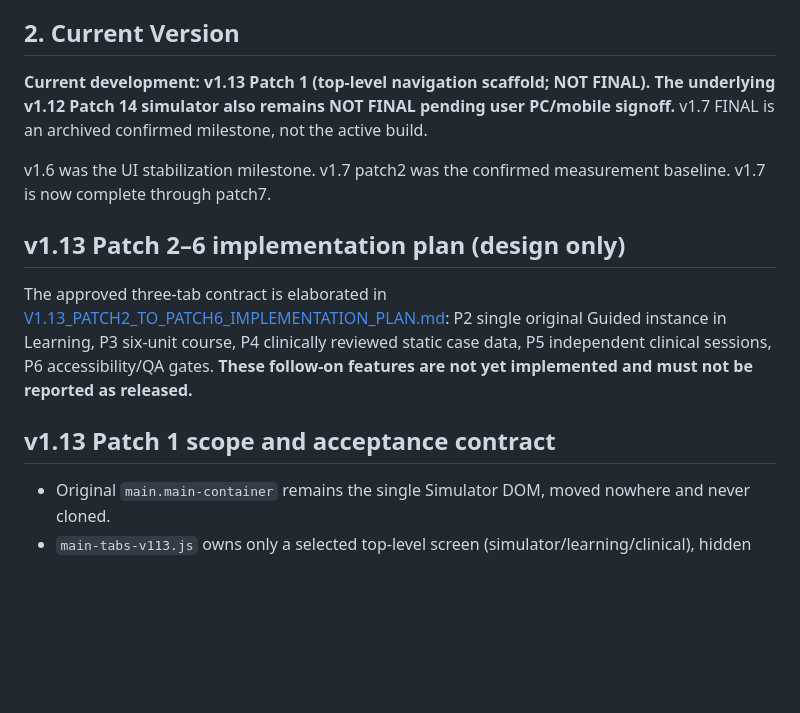
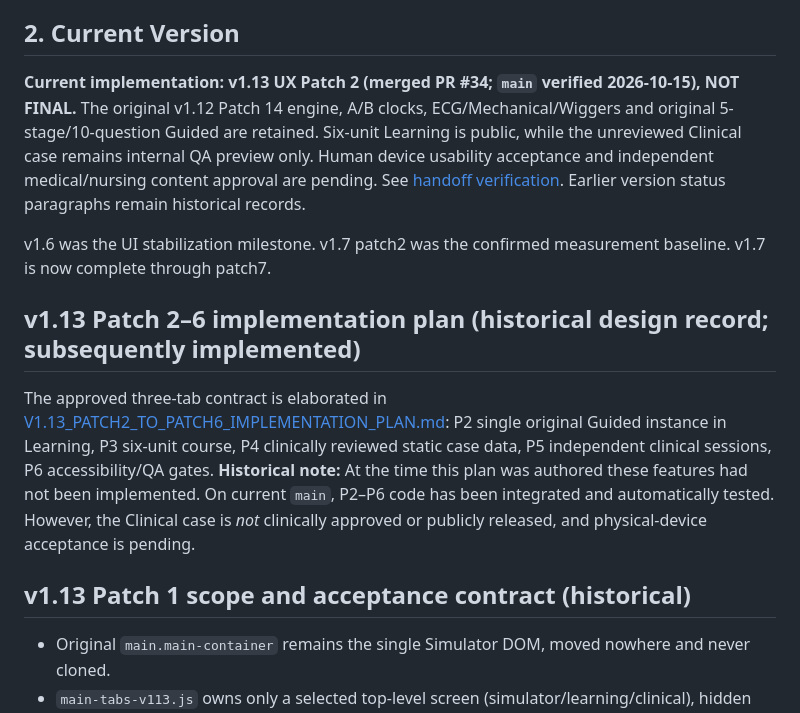
Before and after one commit to pchjesus/cardiac-electrophysiology-simulator, a Markdown page: SPEC.md, the part around the change. Rendered like a GitHub page; blank space fills up the shorter version.

Commit message:
docs(v1.13): reconcile current status in SPEC.md

```diff
--- a/SPEC.md
+++ b/SPEC.md
@@ -13,15 +13,15 @@ The project prioritizes visual clarity, synchronization between the conduction m
 
 ## 2. Current Version
 
-**Current development: v1.13 Patch 1 (top-level navigation scaffold; NOT FINAL). The underlying v1.12 Patch 14 simulator also remains NOT FINAL pending user PC/mobile signoff.** v1.7 FINAL is an archived confirmed milestone, not the active build.
+**Current implementation: v1.13 UX Patch 2 (merged PR #34; `main` verified 2026-10-15), NOT FINAL.** The original v1.12 Patch 14 engine, A/B clocks, ECG/Mechanical/Wiggers and original 5-stage/10-question Guided are retained. Six-unit Learning is public, while the unreviewed Clinical case remains internal QA preview only. Human device usability acceptance and independent medical/nursing content approval are pending. See [handoff verification](V1.13_HANDOFF_VERIFICATION_2026-10-15.md). Earlier version status paragraphs remain historical records.
 
 v1.6 was the UI stabilization milestone. v1.7 patch2 was the confirmed measurement baseline. v1.7 is now complete through patch7.
 
-## v1.13 Patch 2–6 implementation plan (design only)
+## v1.13 Patch 2–6 implementation plan (historical design record; subsequently implemented)
 
-The approved three-tab contract is elaborated in [V1.13_PATCH2_TO_PATCH6_IMPLEMENTATION_PLAN.md](V1.13_PATCH2_TO_PATCH6_IMPLEMENTATION_PLAN.md): P2 single original Guided instance in Learning, P3 six-unit course, P4 clinically reviewed static case data, P5 independent clinical sessions, P6 accessibility/QA gates. **These follow-on features are not yet implemented and must not be reported as released.**
+The approved three-tab contract is elaborated in [V1.13_PATCH2_TO_PATCH6_IMPLEMENTATION_PLAN.md](V1.13_PATCH2_TO_PATCH6_IMPLEMENTATION_PLAN.md): P2 single original Guided instance in Learning, P3 six-unit course, P4 clinically reviewed static case data, P5 independent clinical sessions, P6 accessibility/QA gates. **Historical note:** At the time this plan was authored these features had not been implemented. On current `main`, P2–P6 code has been integrated and automatically tested. However, the Clinical case is *not* clinically approved or publicly released, and physical-device acceptance is pending.
 
-## v1.13 Patch 1 scope and acceptance contract
+## v1.13 Patch 1 scope and acceptance contract (historical)
 
 - Original `main.main-container` remains the single Simulator DOM, moved nowhere and never cloned.
 - `main-tabs-v113.js` owns only a selected top-level screen (simulator/learning/clinical), hidden and pressed state, and optional display synchronization. It owns **no A/B time**, quiz answers, cases, RAF or timer.
```
